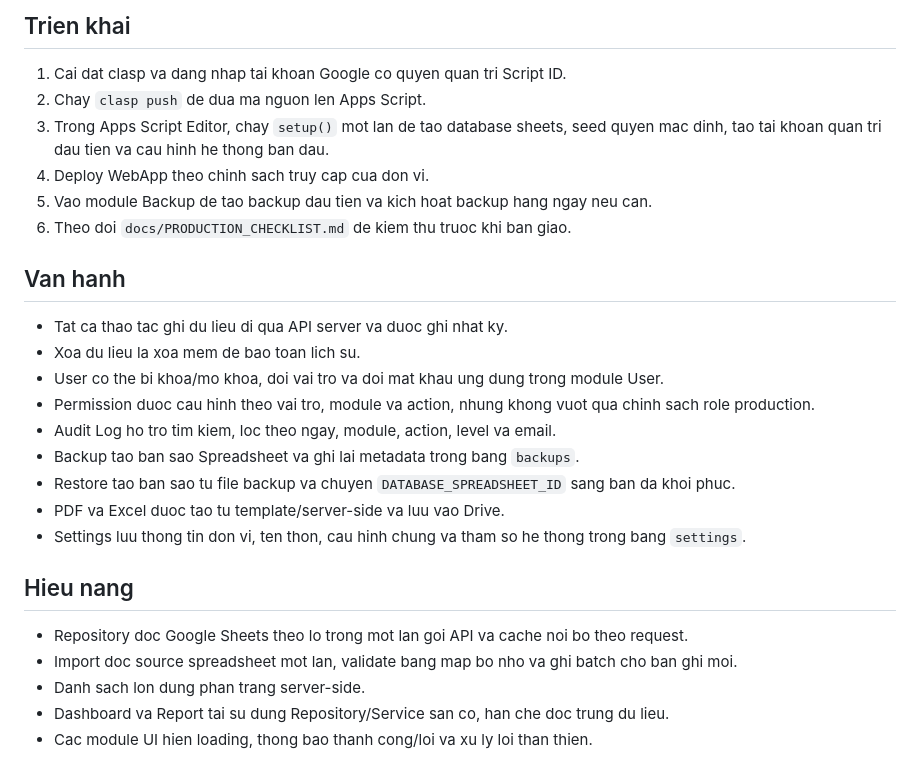
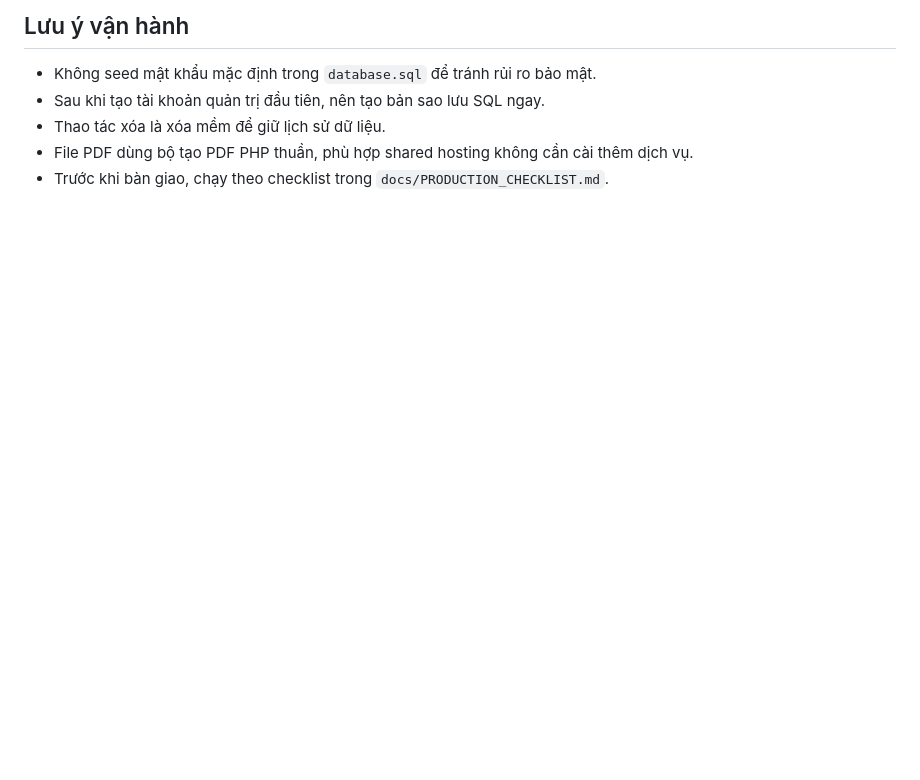
Before and after one commit to besusu08112019-netizen/QuanLyNhanKhau-Thon09, a Markdown page: README.md, the part around one of its changes. Rendered like a GitHub page; blank space fills up the shorter version.

Commit message:
Update README for PHP MySQL hosting deployment

```diff
--- a/README.md
+++ b/README.md
@@ -61,29 +75,8 @@ Tat ca API deu di qua `SecurityService.requirePermission` truoc khi thuc thi ngh
 
-## Trien khai
+## Lưu ý vận hành
 
-1. Cai dat clasp va dang nhap tai khoan Google co quyen quan tri Script ID.
-2. Chay `clasp push` de dua ma nguon len Apps Script.
-3. Trong Apps Script Editor, chay `setup()` mot lan de tao database sheets, seed quyen mac dinh, tao tai khoan quan tri dau tien va cau hinh he thong ban dau.
-4. Deploy WebApp theo chinh sach truy cap cua don vi.
-5. Vao module Backup de tao backup dau tien va kich hoat backup hang ngay neu can.
-6. Theo doi `docs/PRODUCTION_CHECKLIST.md` de kiem thu truoc khi ban giao.
-
-## Van hanh
-
-- Tat ca thao tac ghi du lieu di qua API server va duoc ghi nhat ky.
-- Xoa du lieu la xoa mem de bao toan lich su.
-- User co the bi khoa/mo khoa, doi vai tro va doi mat khau ung dung trong module User.
-- Permission duoc cau hinh theo vai tro, module va action, nhung khong vuot qua chinh sach role production.
-- Audit Log ho tro tim kiem, loc theo ngay, module, action, level va email.
-- Backup tao ban sao Spreadsheet va ghi lai metadata trong bang `backups`.
-- Restore tao ban sao tu file backup va chuyen `DATABASE_SPREADSHEET_ID` sang ban da khoi phuc.
-- PDF va Excel duoc tao tu template/server-side va luu vao Drive.
-- Settings luu thong tin don vi, ten thon, cau hinh chung va tham so he thong trong bang `settings`.
-
-## Hieu nang
-
-- Repository doc Google Sheets theo lo trong mot lan goi API va cache noi bo theo request.
-- Import doc source spreadsheet mot lan, validate bang map bo nho va ghi batch cho ban ghi moi.
-- Danh sach lon dung phan trang server-side.
-- Dashboard va Report tai su dung Repository/Service san co, han che doc trung du lieu.
-- Cac module UI hien loading, thong bao thanh cong/loi va xu ly loi than thien.
+- Không seed mật khẩu mặc định trong `database.sql` để tránh rủi ro bảo mật.
+- Sau khi tạo tài khoản quản trị đầu tiên, nên tạo bản sao lưu SQL ngay.
+- Thao tác xóa là xóa mềm để giữ lịch sử dữ liệu.
+- File PDF dùng bộ tạo PDF PHP thuần, phù hợp shared hosting không cần cài thêm dịch vụ.
+- Trước khi bàn giao, chạy theo checklist trong `docs/PRODUCTION_CHECKLIST.md`.
```
Also changed, not shown: other parts of README.md (+58 -44 lines).
